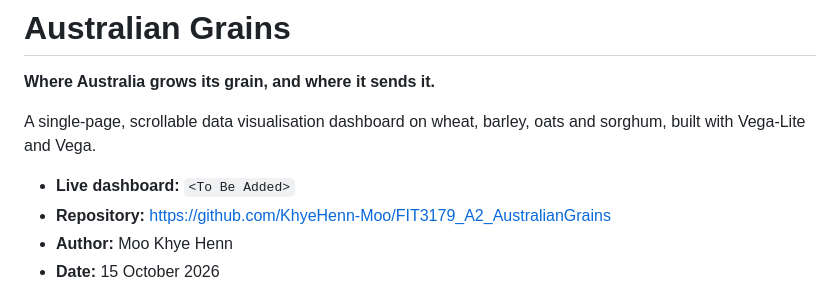
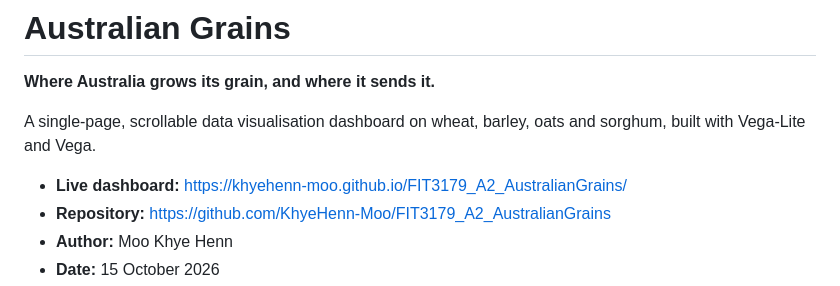
Before and after one commit to KhyeHenn-Moo/FIT3179_A2_AustralianGrains, a Markdown page: README.md, the part around the change. Drawn GitHub-style.

Commit message:
Added live dashboard link to README

```diff
--- a/README.md
+++ b/README.md
@@ -4,7 +4,7 @@
 
 A single-page, scrollable data visualisation dashboard on wheat, barley, oats and sorghum, built with Vega-Lite and Vega.
 
-- **Live dashboard:** `<To Be Added>`
+- **Live dashboard:** https://khyehenn-moo.github.io/FIT3179_A2_AustralianGrains/
 - **Repository:** https://github.com/KhyeHenn-Moo/FIT3179_A2_AustralianGrains
 - **Author:** Moo Khye Henn
 - **Date:** 15 October 2026
```
